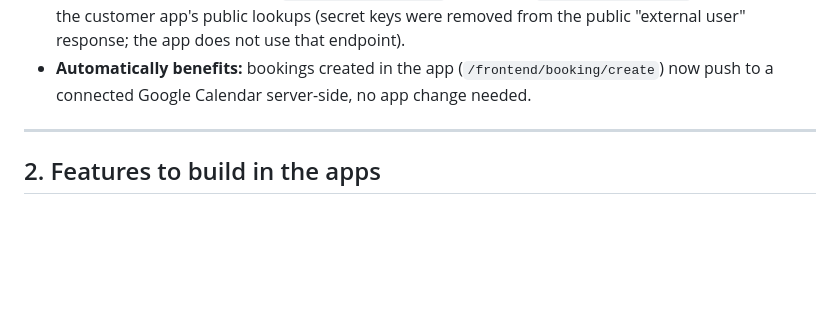
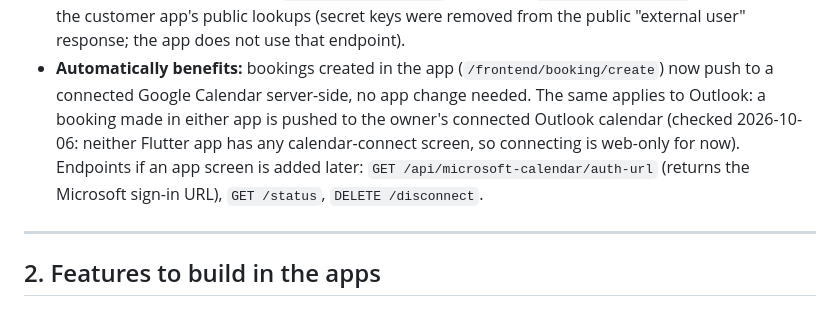
Before and after one commit to Bisi-Blvd-Inc/backend, a Markdown page: docs/mobile-app-parity.md, the part around the change. Drawn GitHub-style; blank space fills up the shorter version.

Commit message:
Parity doc: Outlook calendar sync, web-only connect for now

```diff
--- a/docs/mobile-app-parity.md
+++ b/docs/mobile-app-parity.md
@@ -54,6 +54,11 @@ folder of its own to check against these features.
   does not use that endpoint).
 - **Automatically benefits:** bookings created in the app (`/frontend/booking/create`)
   now push to a connected Google Calendar server-side, no app change needed.
+  The same applies to Outlook: a booking made in either app is pushed to the
+  owner's connected Outlook calendar (checked 2026-10-06: neither Flutter app
+  has any calendar-connect screen, so connecting is web-only for now).
+  Endpoints if an app screen is added later: `GET /api/microsoft-calendar/auth-url`
+  (returns the Microsoft sign-in URL), `GET /status`, `DELETE /disconnect`.
 
 ---
 
```
